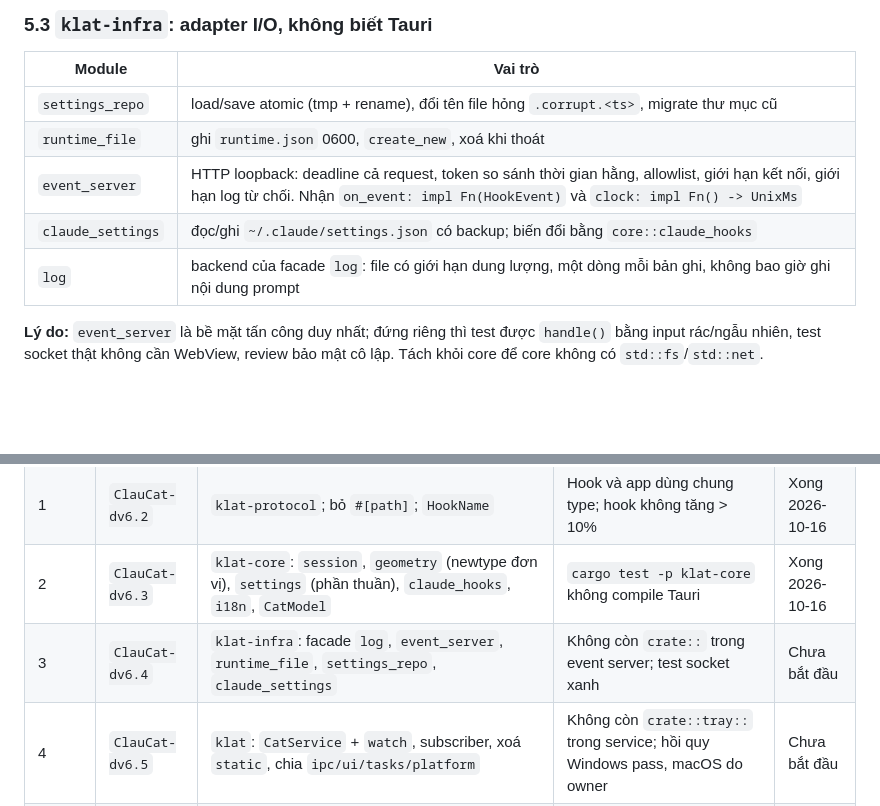
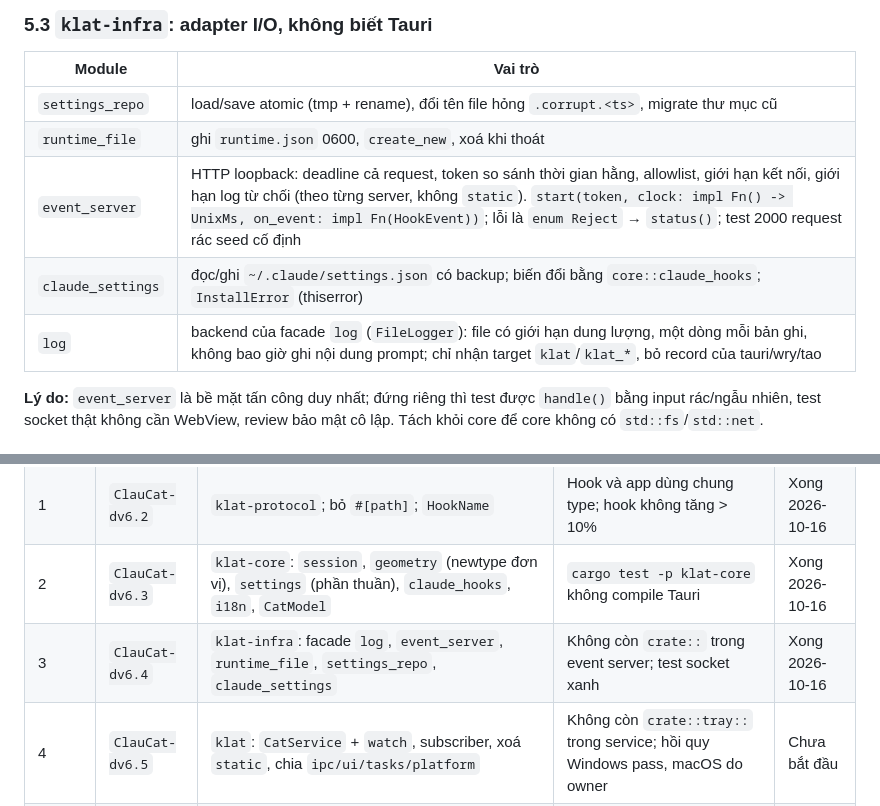
Before and after one commit to Meow-Knight/KClat, a Markdown page: docs/ARCHITECTURE.md, 2 parts joined by grey strips. Drawn GitHub-style; blank space fills up the shorter version.

Commit message:
Phase 3 done: klat-infra holds the I/O; numbers and docs (ClauCat-dv6.4)
- verification.md: after Phase 3, klat-hook unchanged (239.5 KB, medians
  3.1 / 162.2 / 4.2 ms), edit-test loop 541 ms, Rust tests 166 (klat-infra
  36, app 5), TypeScript 108; pnpm regress 16/16, and the five-minute
  --hold run whose log held only Klat's lines.
- ARCHITECTURE.md §5.3 describes klat-infra as built (start(token, clock,
  on_event), enum Reject, the reject log per server, the junk test,
  InstallError with thiserror, the logger's target filter). §11.1:
  Phase 3 done 2026-10-16.

```diff
--- a/docs/ARCHITECTURE.md
+++ b/docs/ARCHITECTURE.md
@@ -204,9 +204,9 @@ impl CatModel {
 |---|---|
 | `settings_repo` | load/save atomic (tmp + rename), đổi tên file hỏng `.corrupt.<ts>`, migrate thư mục cũ |
 | `runtime_file` | ghi `runtime.json` 0600, `create_new`, xoá khi thoát |
-| `event_server` | HTTP loopback: deadline cả request, token so sánh thời gian hằng, allowlist, giới hạn kết nối, giới hạn log từ chối. Nhận `on_event: impl Fn(HookEvent)` và `clock: impl Fn() -> UnixMs` |
-| `claude_settings` | đọc/ghi `~/.claude/settings.json` có backup; biến đổi bằng `core::claude_hooks` |
-| `log` | backend của facade `log`: file có giới hạn dung lượng, một dòng mỗi bản ghi, không bao giờ ghi nội dung prompt |
+| `event_server` | HTTP loopback: deadline cả request, token so sánh thời gian hằng, allowlist, giới hạn kết nối, giới hạn log từ chối (theo từng server, không `static`). `start(token, clock: impl Fn() -> UnixMs, on_event: impl Fn(HookEvent))`; lỗi là `enum Reject` → `status()`; test 2000 request rác seed cố định |
+| `claude_settings` | đọc/ghi `~/.claude/settings.json` có backup; biến đổi bằng `core::claude_hooks`; `InstallError` (thiserror) |
+| `log` | backend của facade `log` (`FileLogger`): file có giới hạn dung lượng, một dòng mỗi bản ghi, không bao giờ ghi nội dung prompt; chỉ nhận target `klat`/`klat_*`, bỏ record của tauri/wry/tao |
 
 **Lý do:** `event_server` là bề mặt tấn công duy nhất; đứng riêng thì test được `handle()` bằng input rác/ngẫu nhiên, test socket thật không cần WebView, review bảo mật cô lập. Tách khỏi core để core không có `std::fs`/`std::net`.
 
@@ -457,7 +457,7 @@ design, acceptance và OUTPUT cụ thể; quy trình chất lượng bắt buộ
 | 0 | `ClauCat-dv6.1` | Baseline: chốt thay đổi đang dở, gate một lệnh `pnpm check` (§12), đo `klat-hook` + số test, kịch bản hồi quy | Test xanh, có số liệu baseline và kịch bản hồi quy | Xong 2026-10-16 |
 | 1 | `ClauCat-dv6.2` | `klat-protocol`; bỏ `#[path]`; `HookName` | Hook và app dùng chung type; hook không tăng > 10% | Xong 2026-10-16 |
 | 2 | `ClauCat-dv6.3` | `klat-core`: `session`, `geometry` (newtype đơn vị), `settings` (phần thuần), `claude_hooks`, `i18n`, `CatModel` | `cargo test -p klat-core` không compile Tauri | Xong 2026-10-16 |
-| 3 | `ClauCat-dv6.4` | `klat-infra`: facade `log`, `event_server`, `runtime_file`, `settings_repo`, `claude_settings` | Không còn `crate::` trong event server; test socket xanh | Chưa bắt đầu |
+| 3 | `ClauCat-dv6.4` | `klat-infra`: facade `log`, `event_server`, `runtime_file`, `settings_repo`, `claude_settings` | Không còn `crate::` trong event server; test socket xanh | Xong 2026-10-16 |
 | 4 | `ClauCat-dv6.5` | `klat`: `CatService` + `watch`, subscriber, xoá `static`, chia `ipc/ui/tasks/platform` | Không còn `crate::tray::` trong service; hồi quy Windows pass, macOS do owner | Chưa bắt đầu |
 | 5 | `ClauCat-dv6.6` | Type TS sinh tự động, `IpcError`; frontend: `CatPose` sang `kit/`, phá vòng `cat` ↔ `characters`, gộp `settings-window/api.ts` vào `bridge/`, ESLint ép tầng | `tauriBridge.ts` dùng type sinh; `pnpm check` kiểm drift | Chưa bắt đầu |
 
```
Also changed, not shown: docs/verification.md (+6 -0 lines).
